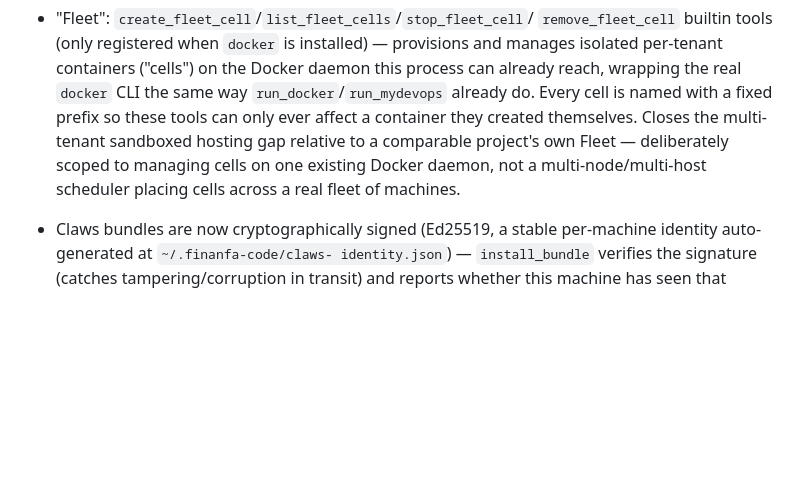
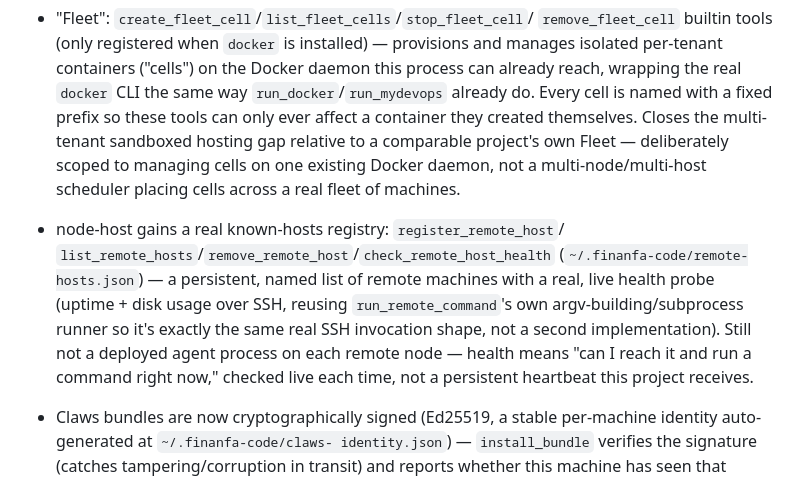
Before and after one commit to Ronaldo-F-dev/finanfa-code, a Markdown page: CHANGELOG.md, the part around the change. GitHub-like rendering; blank space fills up the shorter version.

Commit message:
Document node-host v2 in the CHANGELOG

```diff
--- a/CHANGELOG.md
+++ b/CHANGELOG.md
@@ -295,6 +295,17 @@ first tagged release.
   daemon, not a multi-node/multi-host scheduler placing cells across a
   real fleet of machines.
 
+- node-host gains a real known-hosts registry: `register_remote_host`/
+  `list_remote_hosts`/`remove_remote_host`/`check_remote_host_health`
+  (`~/.finanfa-code/remote-hosts.json`) — a persistent, named list of
+  remote machines with a real, live health probe (uptime + disk usage
+  over SSH, reusing `run_remote_command`'s own argv-building/subprocess
+  runner so it's exactly the same real SSH invocation shape, not a
+  second implementation). Still not a deployed agent process on each
+  remote node — health means "can I reach it and run a command right
+  now," checked live each time, not a persistent heartbeat this project
+  receives.
+
 - Claws bundles are now cryptographically signed (Ed25519, a stable
   per-machine identity auto-generated at `~/.finanfa-code/claws-
   identity.json`) — `install_bundle` verifies the signature (catches
```
